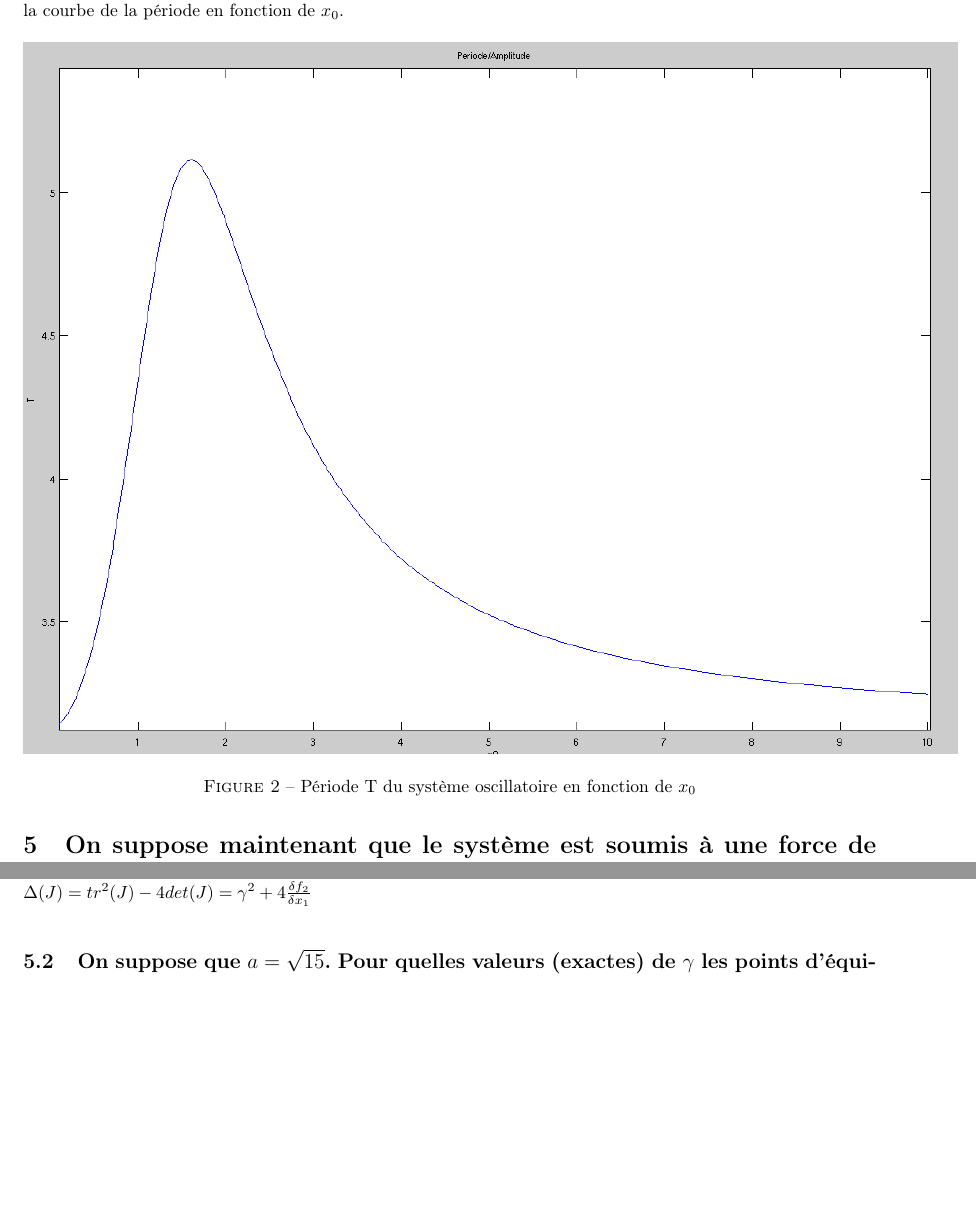
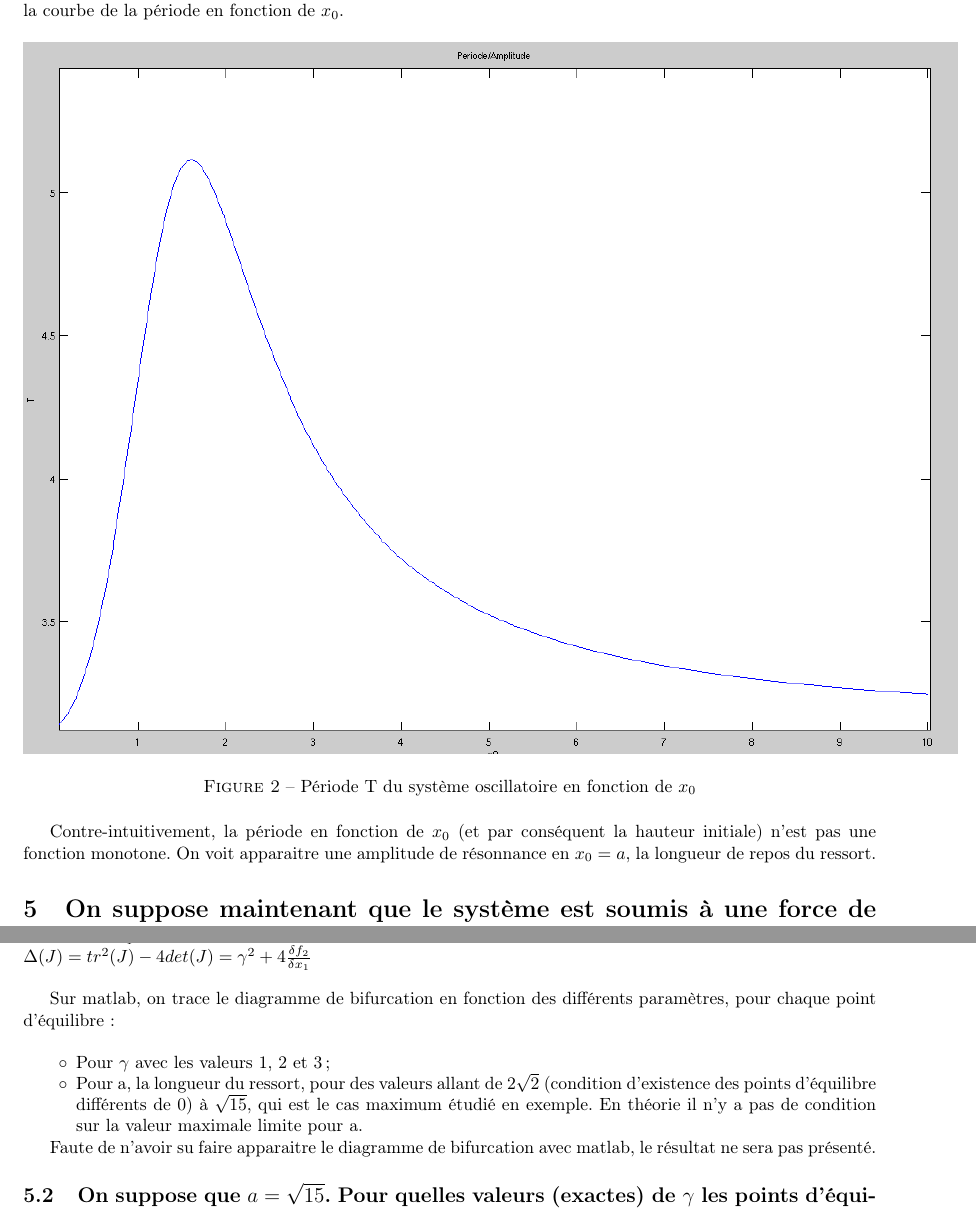
Before and after one commit to Vulpo/PR3003-2012, a LaTeX document (PR3003-2012/rapport.tex): two parts of pages 12 and 13 of 14, joined at a grey line, cut so that both start at the same text, the shorter picture padded with empty space. Compiled offline with pdfLaTeX.

Commit message:
Version final

```diff
--- a/PR3003-2012/rapport.tex
+++ b/PR3003-2012/rapport.tex
@@ -512,6 +446,8 @@ Matlab peut réaliser l'intégration. On lui demande d'intégrer sur plusieurs v
 	\caption{Période T du système oscillatoire en fonction de $x_0$}
 \end{figure}
 
+Contre-intuitivement, la période en fonction de $x_0$ (et par conséquent la hauteur initiale) n'est pas une fonction monotone. On voit apparaitre une amplitude de résonnance en $x_0=a$, la longueur de repos du ressort.
+
 \section{On suppose maintenant que le système est soumis à une force de frottement $\gamma > 0$ et que l'équation devient: (E) $\ddot{x} + \gamma.\dot{x} + f(x,a) = 0$.}
 \subsection{Représenter le diagramme de Matlab le diagramme de bifurcation  en $(a,\gamma)$ pour chacun des points d'équilibres.}
 L'équation différentielle s'écrit désormais:\\
@@ -548,6 +484,13 @@ $tr(J) = \gamma $\\
 $det(J) = -\frac{\delta f_2}{\delta x_1} $\\
 $\Delta(J) = tr^2(J)-4det(J)=\gamma^2 + 4\frac{\delta f_2}{\delta x_1}$\\
 
+Sur matlab, on trace le diagramme de bifurcation en fonction des différents paramètres, pour chaque point d'équilibre : \\
+\begin{itemize}
+\item Pour $\gamma$ avec les valeurs 1, 2 et 3;
+\item Pour a, la longueur du ressort, pour des valeurs allant de $2\sqrt{2}$ (condition d'existence des points d'équilibre différents de 0) à $\sqrt{15}$, qui est le cas maximum étudié en exemple. En théorie il n'y a pas de condition sur la valeur maximale limite pour a.
+\end{itemize}
+
+Faute de n'avoir su faire apparaitre le diagramme de bifurcation avec matlab, le résultat ne sera pas présenté.
 
 
 \subsection{On suppose que $a=\sqrt{15}$. Pour quelles valeurs (exactes) de $\gamma$ les points d'équilibres attractifs changent-ils de nature.}
```
Also changed, not shown: PR3003-2012/rapport.pdf, PR3003-2012/rapport.tex (70 more changed lines), 1 other file.
